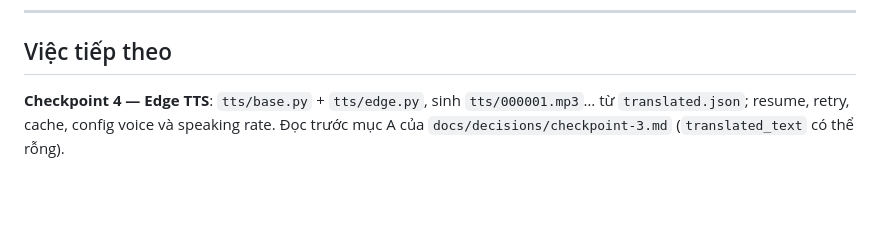
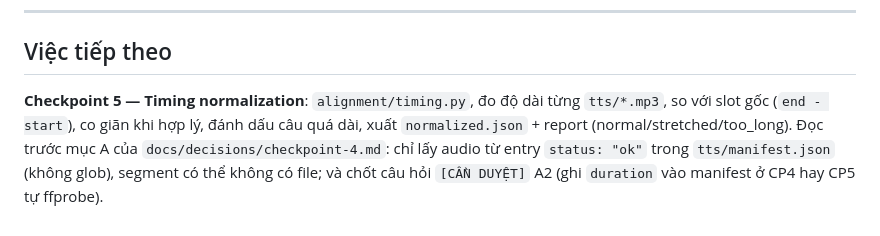
Before and after one commit to ntnghia1908/youtube-vietnamese-dubber, a Markdown page: CLAUDE.md, the part around the change. Drawn GitHub-style; blank space fills up the shorter version.

Commit message:
docs: chuyển mục việc tiếp theo sang CP5
Co-Authored-By: Claude Opus 5 <noreply@anthropic.com>
Claude-Session: https://claude.ai/code/session_01P3WzGVg1HScyDgD4YfPqLV

```diff
--- a/CLAUDE.md
+++ b/CLAUDE.md
@@ -104,7 +104,11 @@ Ba cái bẫy đã mất thời gian vì nó:
 
 ## Việc tiếp theo
 
-**Checkpoint 4 — Edge TTS**: `tts/base.py` + `tts/edge.py`, sinh
-`tts/000001.mp3`… từ `translated.json`; resume, retry, cache, config voice
-và speaking rate. Đọc trước mục A của `docs/decisions/checkpoint-3.md`
-(`translated_text` có thể rỗng).
+**Checkpoint 5 — Timing normalization**: `alignment/timing.py`, đo độ dài
+từng `tts/*.mp3`, so với slot gốc (`end - start`), co giãn khi hợp lý,
+đánh dấu câu quá dài, xuất `normalized.json` + report
+(normal/stretched/too_long). Đọc trước mục A của
+`docs/decisions/checkpoint-4.md`: chỉ lấy audio từ entry `status: "ok"`
+trong `tts/manifest.json` (không glob), segment có thể không có file; và
+chốt câu hỏi `[CẦN DUYỆT]` A2 (ghi `duration` vào manifest ở CP4 hay
+CP5 tự ffprobe).
```
